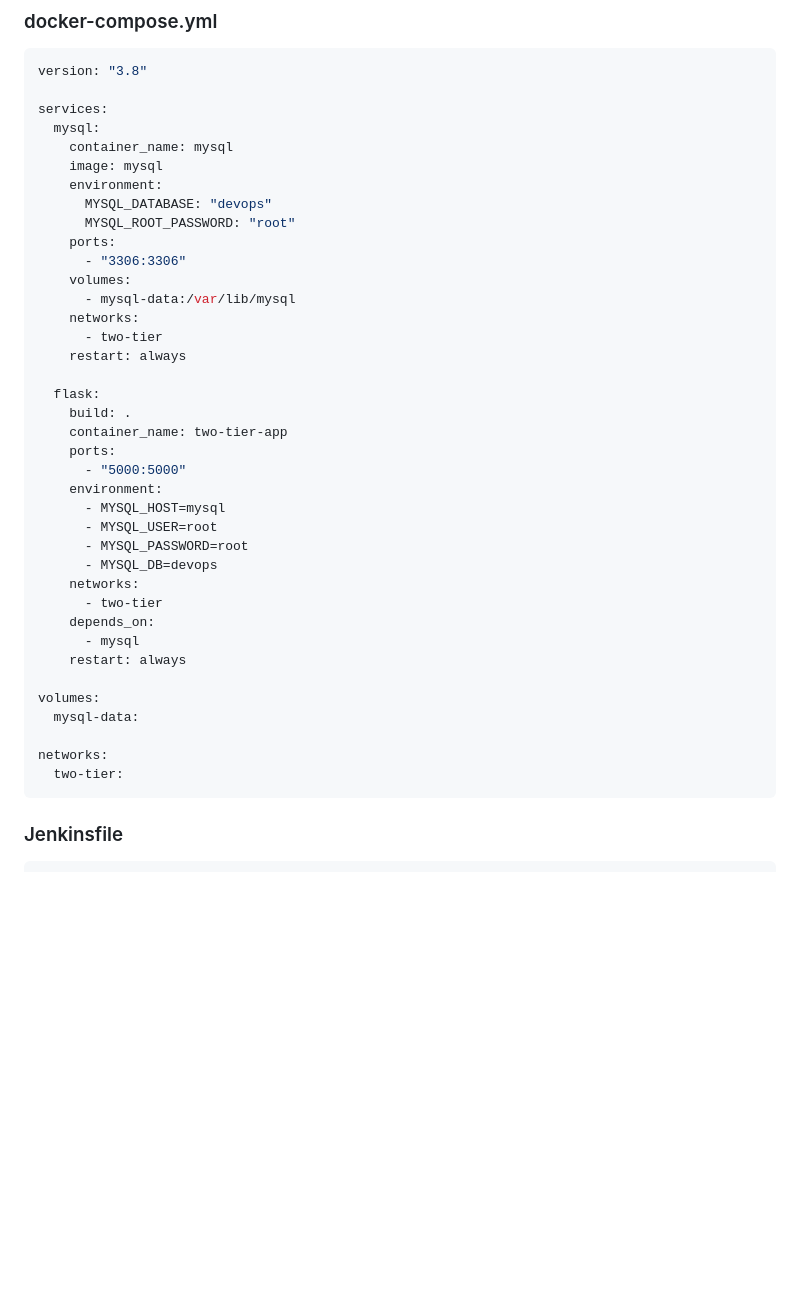
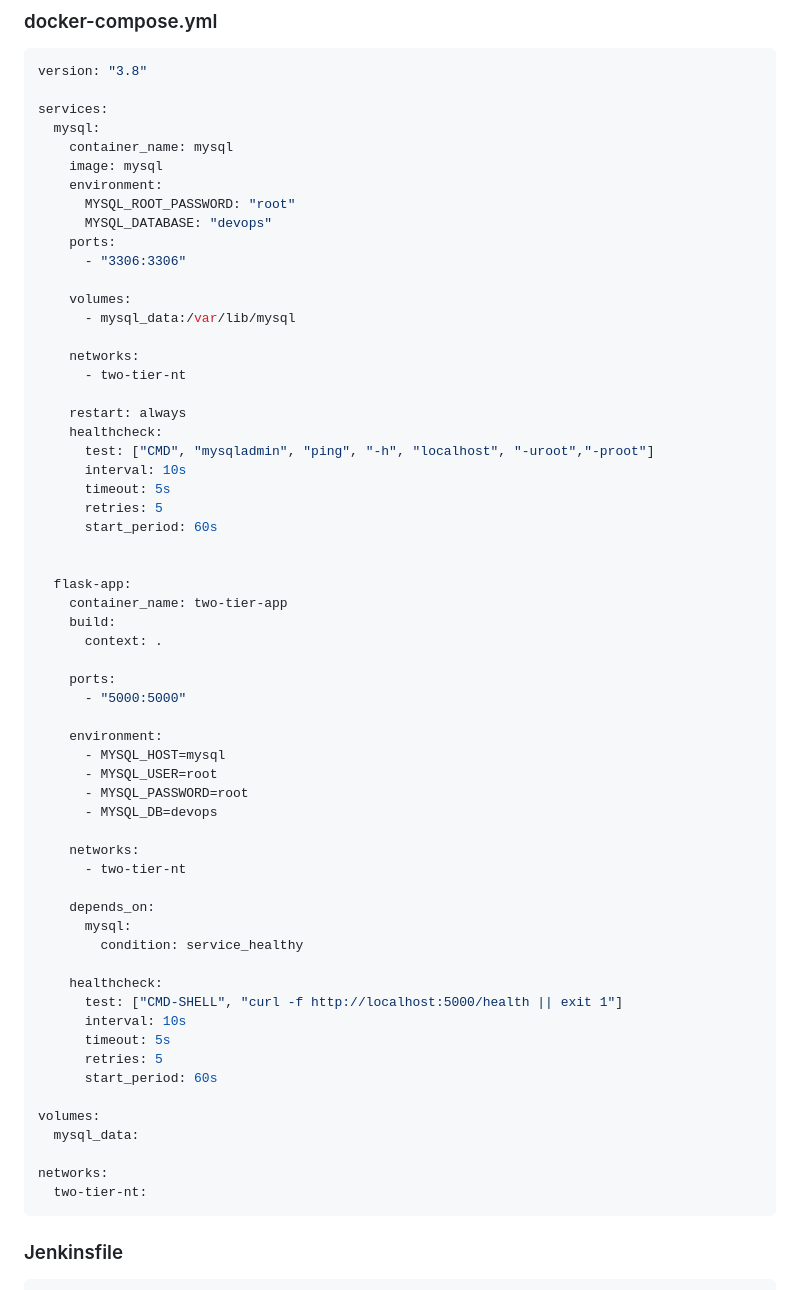
Before and after one commit to YanisRamy/Two-Tier-Flask-App-DevOps, a Markdown page: README.md, the part around the change. Rendered like a GitHub page; blank space fills up the shorter version.

Commit message:
Add professional README with badges, images, and links vfinal

````diff
--- a/README.md
+++ b/README.md
@@ -180,37 +180,59 @@ services:
     container_name: mysql
     image: mysql
     environment:
+      MYSQL_ROOT_PASSWORD: "root"
       MYSQL_DATABASE: "devops"
-      MYSQL_ROOT_PASSWORD: "root"
     ports:
       - "3306:3306"
+
     volumes:
-      - mysql-data:/var/lib/mysql
+      - mysql_data:/var/lib/mysql
+
     networks:
-      - two-tier
+      - two-tier-nt
+
     restart: always
+    healthcheck:
+      test: ["CMD", "mysqladmin", "ping", "-h", "localhost", "-uroot","-proot"]
+      interval: 10s
+      timeout: 5s
+      retries: 5
+      start_period: 60s
 
-  flask:
-    build: .
+
+  flask-app:
     container_name: two-tier-app
+    build:
+      context: .
+
     ports:
       - "5000:5000"
+
     environment:
       - MYSQL_HOST=mysql
       - MYSQL_USER=root
       - MYSQL_PASSWORD=root
       - MYSQL_DB=devops
+
     networks:
-      - two-tier
+      - two-tier-nt
+
     depends_on:
-      - mysql
-    restart: always
+      mysql:
+        condition: service_healthy
+
+    healthcheck:
+      test: ["CMD-SHELL", "curl -f http://localhost:5000/health || exit 1"]
+      interval: 10s
+      timeout: 5s
+      retries: 5
+      start_period: 60s
 
 volumes:
-  mysql-data:
+  mysql_data:
 
 networks:
-  two-tier:
+  two-tier-nt:
 ```
 
 ### Jenkinsfile
````
